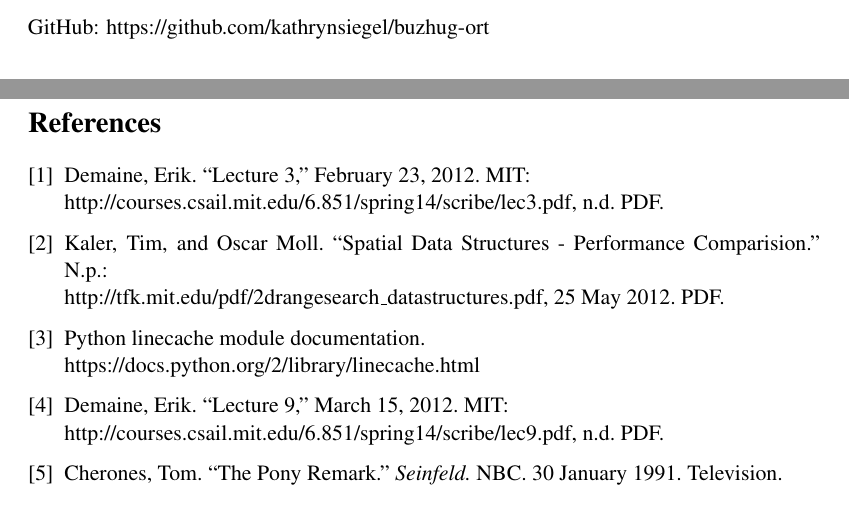
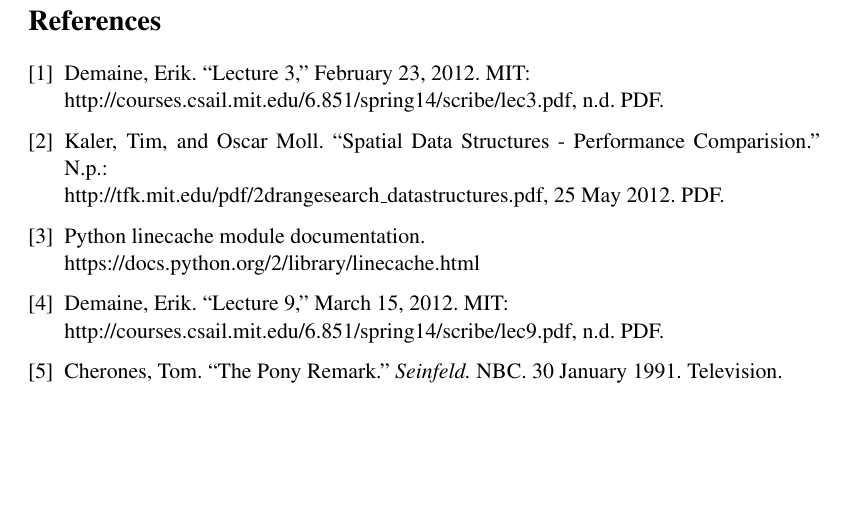
Before and after one commit to ktsiegel/buzhug-ort, a LaTeX paper (hodor.tex): two parts of pages 12 and 13 of 13 before the commit and part of page 13 of 13 after it, the two joined at a grey line, cut at the place of the change. Compiled offline with pdfLaTeX.

Commit message:
final final edits

```diff
--- a/hodor.tex
+++ b/hodor.tex
@@ -621,11 +621,6 @@
 on-disk data structure implementations. Thus, we are hopeful that the results
 from HODOR can be used as a basis for optimizing future implementations of
 on-disk data structures.
-
-\begin{figure}[b]
-    GitHub: https://github.com/kathrynsiegel/buzhug-ort
-\end{figure}
-
 \newpage
 
 \begin{thebibliography}{1}
```
